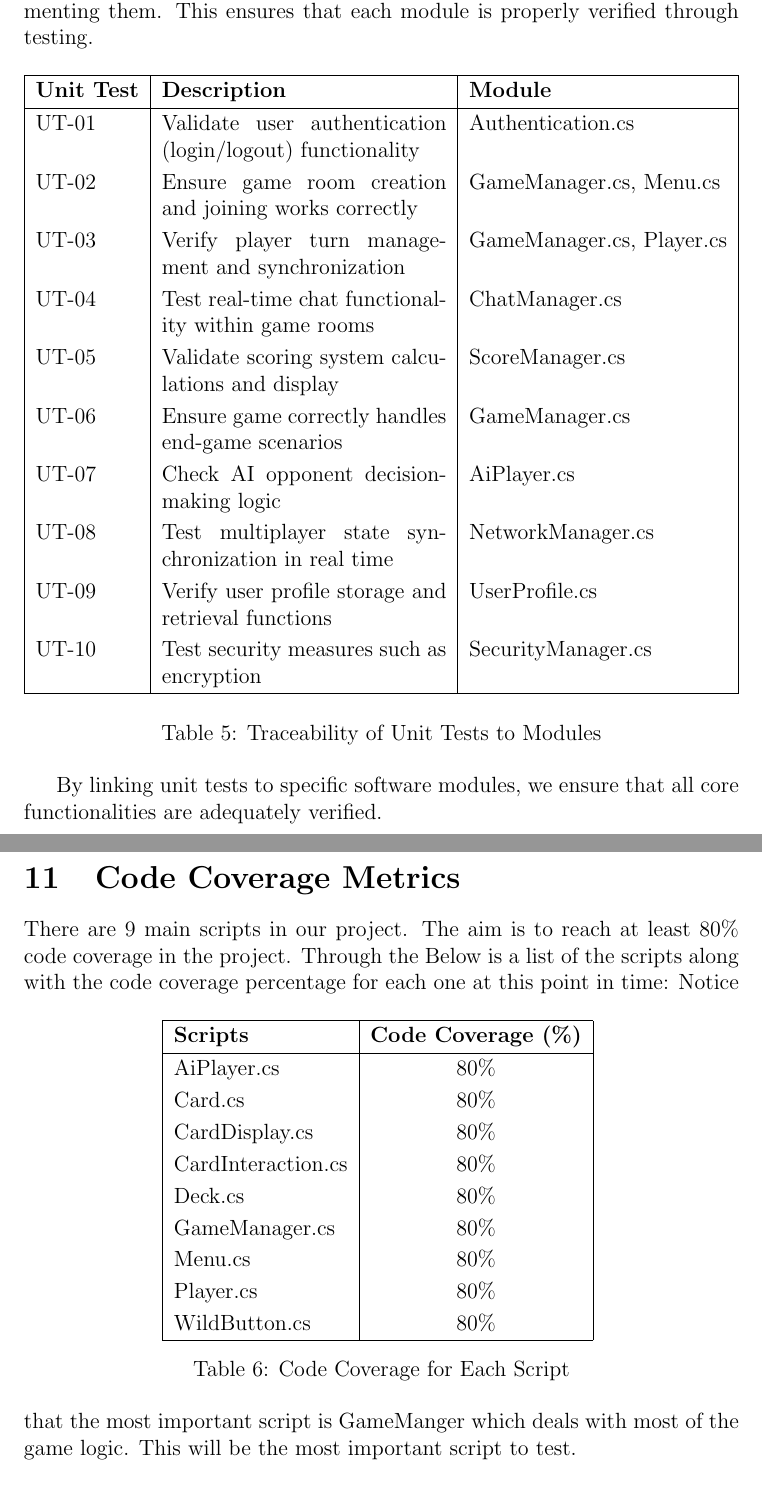
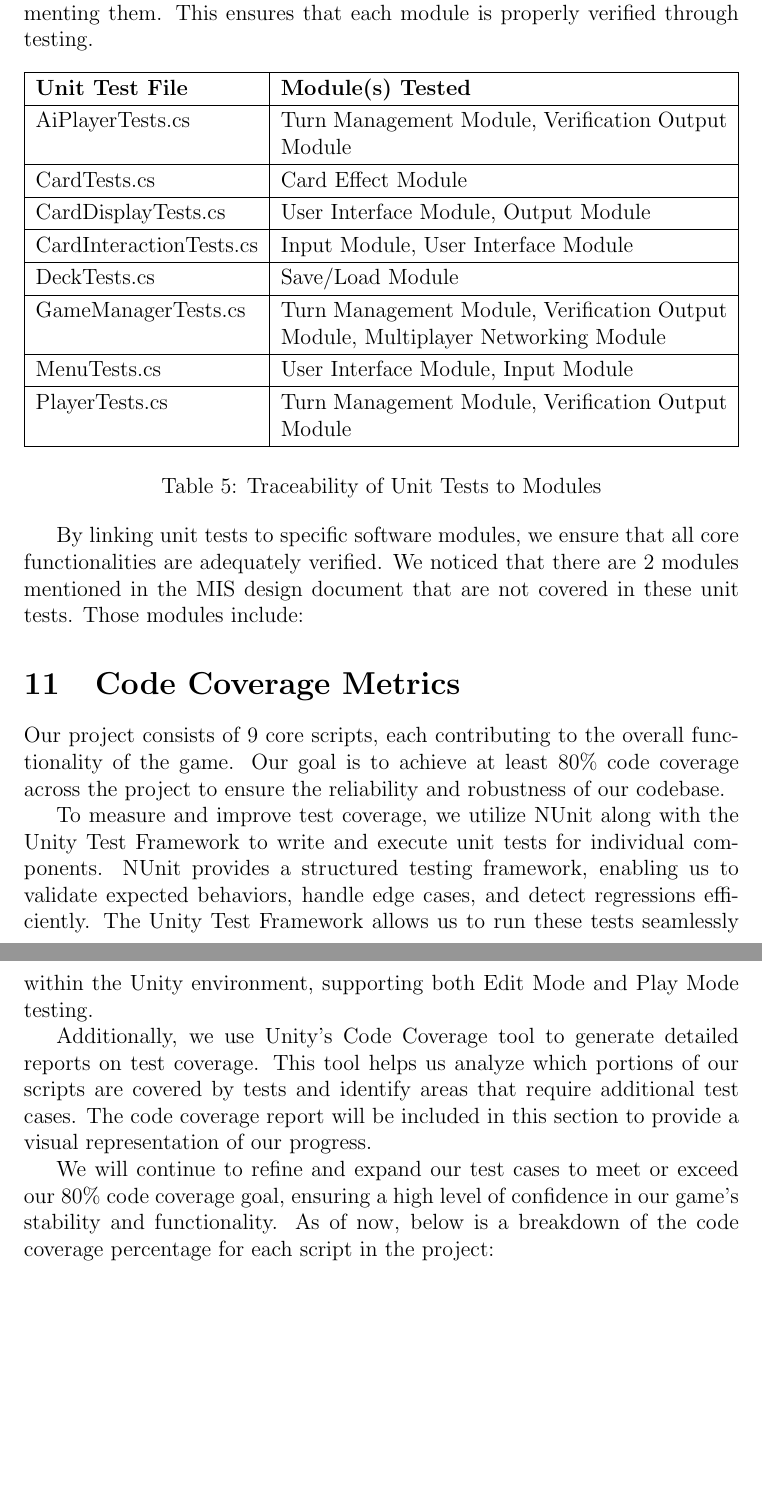
Before and after one commit to simon-0215/UNO-Flip-3D, a LaTeX document (docs/VnVReport/VnVReport.tex): two parts of pages 26 and 27 of 28 before the commit and two parts of pages 26 and 27 of 31 after it, joined at a grey line, cut so that both start at the same text, the shorter picture padded with empty space. Compiled offline with pdfLaTeX.

Commit message:
Add detail to VnVReport Section 6
Add unit tests detail to section 6

```diff
--- a/docs/VnVReport/VnVReport.tex
+++ b/docs/VnVReport/VnVReport.tex
@@ -511,51 +489,48 @@ This section maps the functional and non-functional requirements to the correspo
 \section{Trace to Modules}
 This section maps unit tests to the software modules responsible for implementing them. This ensures that each module is properly verified through testing.
 
-\begin{table}[h]
+\begin{table}[H]
     \centering
-    \begin{tabularx}{\textwidth}{|l|X|l|}
+    \begin{tabularx}{\textwidth}{|l|X|}
         \hline
-        \textbf{Unit Test} & \textbf{Description} & \textbf{Module} \\
+        \textbf{Unit Test File} & \textbf{Module(s) Tested} \\
         \hline
-        UT-01 & Validate user authentication (login/logout) functionality & Authentication.cs \\
-        UT-02 & Ensure game room creation and joining works correctly & GameManager.cs, Menu.cs \\
-        UT-03 & Verify player turn management and synchronization & GameManager.cs, Player.cs \\
-        UT-04 & Test real-time chat functionality within game rooms & ChatManager.cs \\
-        UT-05 & Validate scoring system calculations and display & ScoreManager.cs \\
-        UT-06 & Ensure game correctly handles end-game scenarios & GameManager.cs \\
-        UT-07 & Check AI opponent decision-making logic & AiPlayer.cs \\
-        UT-08 & Test multiplayer state synchronization in real time & NetworkManager.cs \\
-        UT-09 & Verify user profile storage and retrieval functions & UserProfile.cs \\
-        UT-10 & Test security measures such as encryption & SecurityManager.cs \\
+        AiPlayerTests.cs & Turn Management Module, Verification Output Module \\
+        \hline
+        CardTests.cs & Card Effect Module \\
+        \hline
+        CardDisplayTests.cs & User Interface Module, Output Module \\
+        \hline
+        CardInteractionTests.cs & Input Module, User Interface Module \\
+        \hline
+        DeckTests.cs & Save/Load Module \\
+        \hline
+        GameManagerTests.cs & Turn Management Module, Verification Output Module, Multiplayer Networking Module \\
+        \hline
+        MenuTests.cs & User Interface Module, Input Module \\
+        \hline
+        PlayerTests.cs & Turn Management Module, Verification Output Module \\
         \hline
     \end{tabularx}
     \caption{Traceability of Unit Tests to Modules}
-    \label{tab:trace_modules}
+    \label{tab:trace_unit_tests}
 \end{table}
 
-By linking unit tests to specific software modules, we ensure that all core functionalities are adequately verified.
+By linking unit tests to specific software modules, we ensure that all core functionalities are adequately verified. We noticed that there are 2 modules mentioned in the MIS design document that are not covered in these unit tests. Those modules include:
 
 
 \section{Code Coverage Metrics}
-There are 9 main scripts in our project. The aim is to reach at least 80\% code coverage in the project. Through the Below is a list of the scripts along with the code coverage percentage for each one at this point in time:
-\begin{table}[h]
+Our project consists of 9 core scripts, each contributing to the overall functionality of the game. Our goal is to achieve at least 80\% code coverage across the project to ensure the reliability and robustness of our codebase.
+
+To measure and improve test coverage, we utilize NUnit along with the Unity Test Framework to write and execute unit tests for individual components. NUnit provides a structured testing framework, enabling us to validate expected behaviors, handle edge cases, and detect regressions efficiently. The Unity Test Framework allows us to run these tests seamlessly within the Unity environment, supporting both Edit Mode and Play Mode testing.
+
+Additionally, we use Unity's Code Coverage tool to generate detailed reports on test coverage. This tool helps us analyze which portions of our scripts are covered by tests and identify areas that require additional test cases. The code coverage report will be included in this section to provide a visual representation of our progress.
+
+We will continue to refine and expand our test cases to meet or exceed our 80\% code coverage goal, ensuring a high level of confidence in our game's stability and functionality.
+As of now, below is a breakdown of the code coverage percentage for each script in the project:
+\begin{figure}[h]
     \centering
-    \begin{tabular}{|l|c|}
-        \hline
-        \textbf{Scripts} & \textbf{Code Coverage (\%)} \\
-        \hline
-        AiPlayer.cs & 80\% \\
-        Card.cs & 80\% \\
-        CardDisplay.cs & 80\% \\
-        CardInteraction.cs & 80\% \\
-        Deck.cs & 80\% \\
-        GameManager.cs & 80\% \\
-        Menu.cs & 80\% \\
-        Player.cs & 80\% \\
-        WildButton.cs & 80\% \\
-        \hline
-    \end{tabular}
-    \caption{Code Coverage for Each Script}
-    \label{tab:code_coverage}
-\end{table}
-Notice that the most important script is GameManger which deals with most of the game logic. This will be the most important script to test.
+    \includegraphics[width=1.1\textwidth]{coverage1.png}  % Change file name if needed
+    \caption{Code Coverage Report Summary}
+    \label{fig:coverage}
+\end{figure}
@@ -561,0 +541,2 @@ Notice that the most important script is GameManger which deals with most of the
+    \label{fig:coverage}
+\end{figure}
@@ -562,3 +547,8 @@ Notice that the most important script is GameManger which deals with most of the
+    \label{fig:coverage}
+\end{figure}
+
+\newpage{}
+
 \bibliographystyle{plainnat}
 \bibliography{../../refs/References}
 
```
Also changed, not shown: docs/VnVReport/VnVReport.tex (108 more changed lines).
